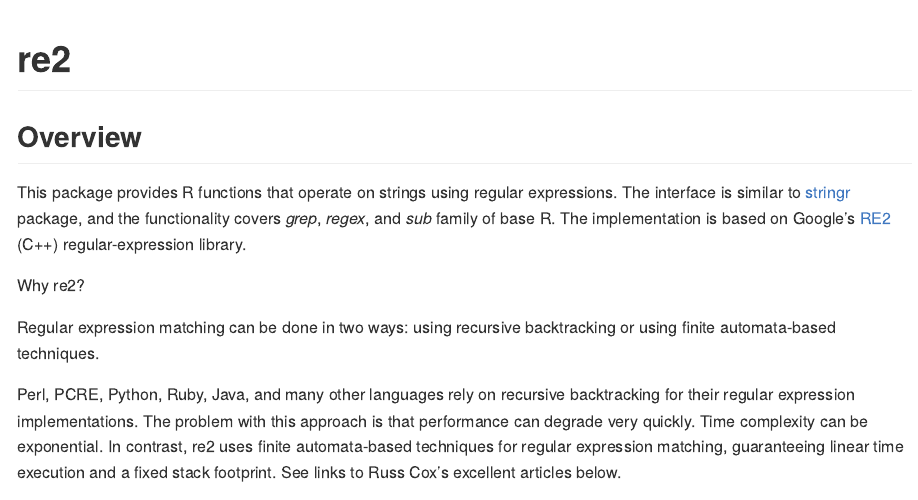
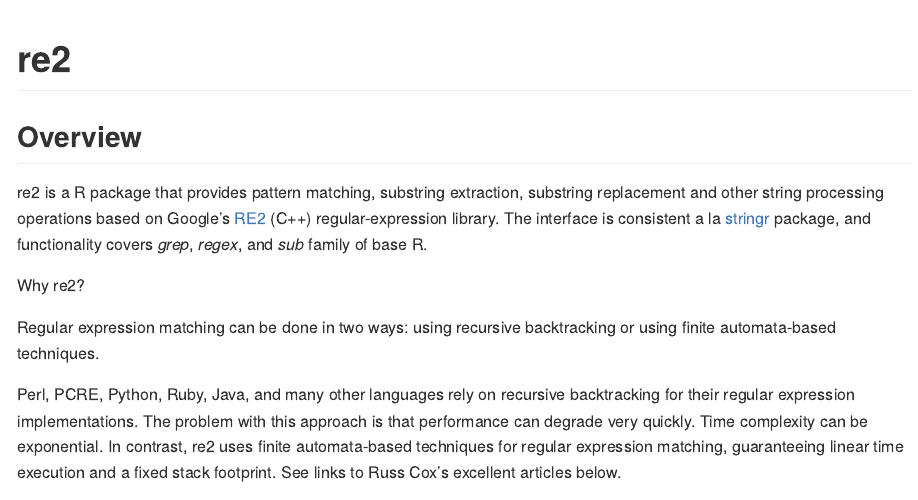
Before and after one commit to girishji/re2, an R Markdown document (README.Rmd): the page in a window 1100 px wide, from its top. The pictures show the output file README.md that the author committed with the source, drawn offline in the style of GitHub.

Commit message:
Minor edits to package description
Minor edits to package description

M  DESCRIPTION
M  README.Rmd
M  README.md
M  vignettes/re2_intro.Rmd

```diff
--- a/README.Rmd
+++ b/README.Rmd
@@ -18,7 +18,7 @@
 
 ## Overview
 
-This package provides R functions that operate on strings using regular expressions. The interface is similar to [stringr](https://github.com/tidyverse/stringr) package, and the functionality covers *grep*, *regex*, and *sub* family of base R. The implementation is based on Google's [RE2](https://github.com/google/re2) (C++) regular-expression library.
+re2 is a R package that provides pattern matching, substring extraction, substring replacement and other string processing operations based on Google's [RE2](https://github.com/google/re2) (C++) regular-expression library. The interface is consistent a la  [stringr](https://github.com/tidyverse/stringr) package, and functionality covers *grep*, *regex*, and *sub* family of base R.
 
 Why re2?
 
```
Also changed, not shown: vignettes/re2_intro.Rmd (+1 -1 lines), README.md, 2 other files.
